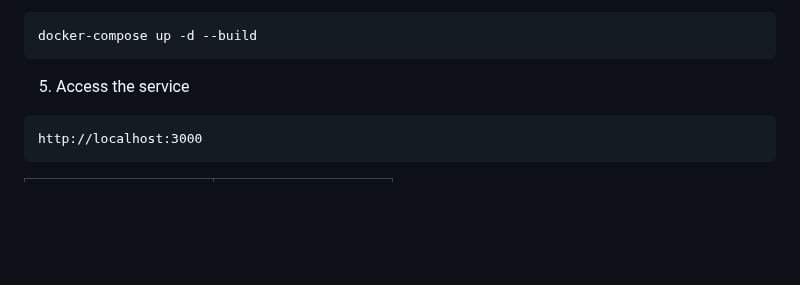
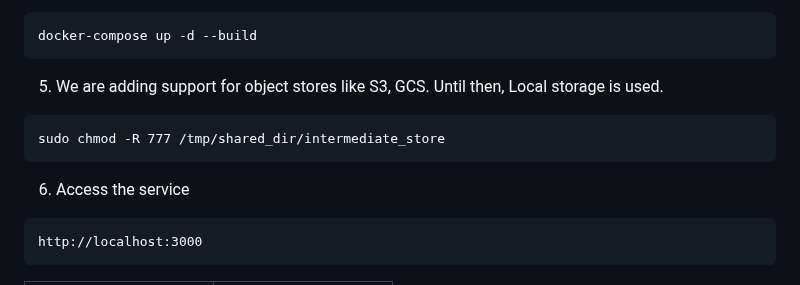
Before and after one commit to valmi-io/valmi-activation, a Markdown page: README.md, the part around the change. Rendered like a GitHub page; blank space fills up the shorter version.

````diff
--- a/README.md
+++ b/README.md
@@ -57,7 +57,12 @@ make build_docker
 docker-compose up -d --build
 ```
 
-5. Access the service
+5. We are adding support for object stores like S3, GCS. Until then, Local storage is used.
+```
+sudo chmod -R 777 /tmp/shared_dir/intermediate_store
+```
+
+6. Access the service
 
 ```
 http://localhost:3000
````
